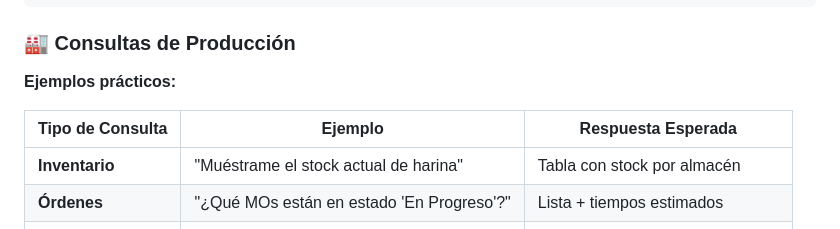
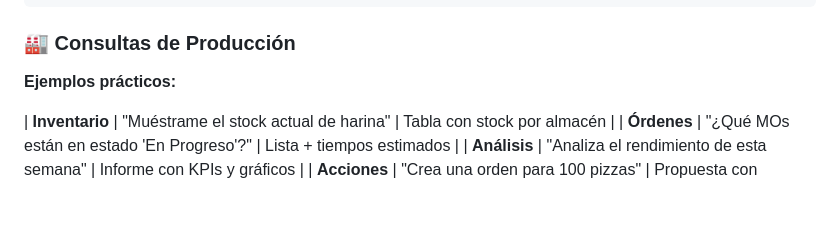
Before and after one commit to Charran78/ai_production_assistant_Odoo, a Markdown page: README.md, the part around the change. Drawn GitHub-style; blank space fills up the shorter version.

Commit message:
docs: update README.md for the AI Production Assistant module.

```diff
--- a/README.md
+++ b/README.md
@@ -227,8 +227,6 @@ Dimensiones: 384
 
 **Ejemplos prácticos:**
 
-| Tipo de Consulta | Ejemplo | Respuesta Esperada |
-|------------------|---------|--------------------|
 | **Inventario**   | "Muéstrame el stock actual de harina" | Tabla con stock por almacén |
 | **Órdenes**      | "¿Qué MOs están en estado 'En Progreso'?" | Lista + tiempos estimados |
 | **Análisis**     | "Analiza el rendimiento de esta semana" | Informe con KPIs y gráficos |
```
